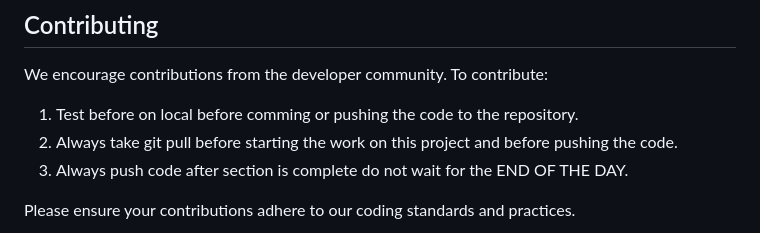
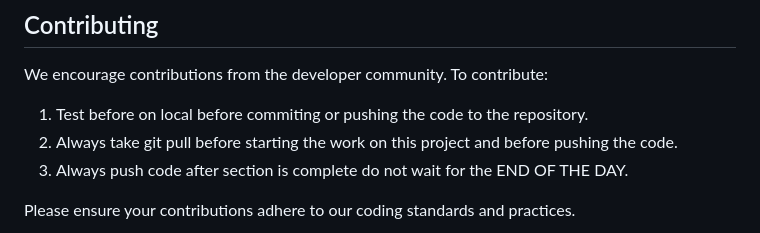
Before and after one commit to JatinDjd/mit_campaign_india, a Markdown page: README.md, the part around the change. Rendered like a GitHub page.

```diff
--- a/README.md
+++ b/README.md
@@ -66,7 +66,7 @@ The `template` folder is vital for maintaining consistency and reducing redundan
 
 We encourage contributions from the developer community. To contribute:
 
-1. Test before on local before comming or pushing the code to the repository.
+1. Test before on local before commiting or pushing the code to the repository.
 2. Always take git pull before starting the work on this project and before pushing the code.
 3. Always push code after section is complete do not wait for the END OF THE DAY.
 
```
